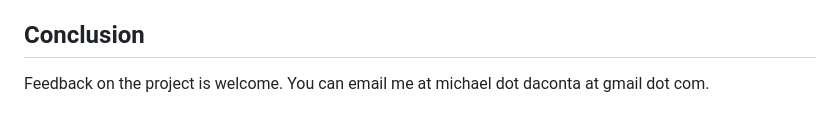
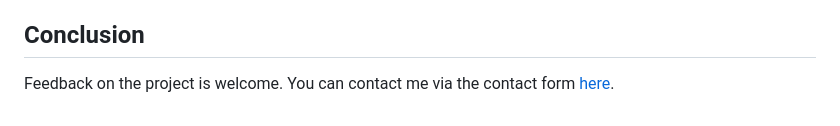
Before and after one commit to mdaconta/xlm-eco-api, a Markdown page: README.md, the part around the change. Rendered like a GitHub page.

Commit message:
Update README.md - contact form

```diff
--- a/README.md
+++ b/README.md
@@ -132,4 +132,4 @@ Note: there will be a client created for every language supported by gRPC (Pytho
 
 ## Conclusion
 
-Feedback on the project is welcome.  You can email me at michael dot daconta at gmail dot com.
+Feedback on the project is welcome.  You can contact me via the contact form [here](https://www.daconta.us/Articles/ContactForm.html).
```
